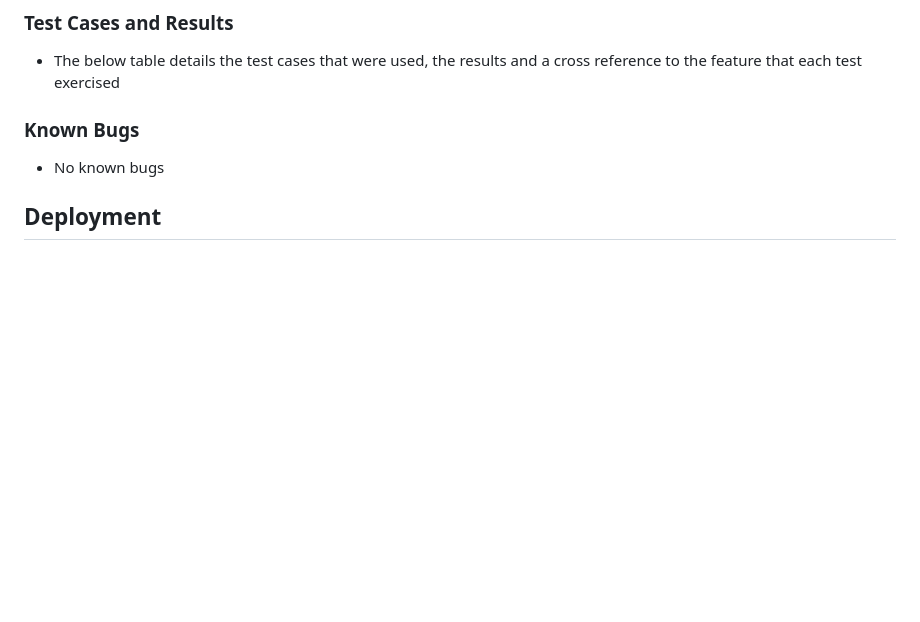
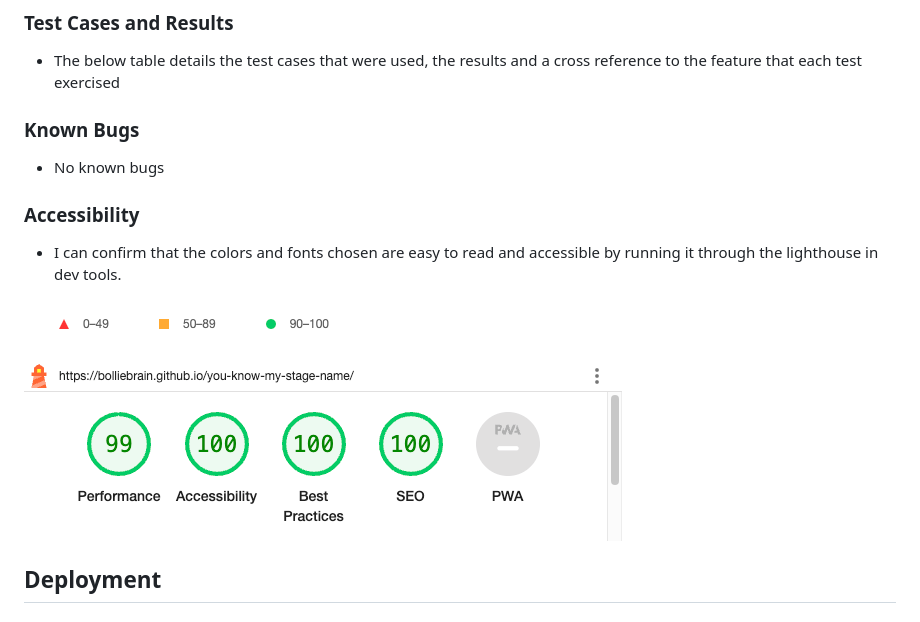
Before and after one commit to bolliebrain/you-know-my-stage-name, a Markdown page: README.md, the part around the change. Drawn GitHub-style; pictures changed too: documentation/testing/accessibility-metrics.png (added), documentation/testing/accessibility.png (added); blank space fills up the shorter version.

Commit message:
Added accessibility testing image to readme

```diff
--- a/README.md
+++ b/README.md
@@ -150,11 +150,16 @@ The reason for the unused variable "questions" message is that that data.js file
 
 - The below table details the test cases that were used, the results and a cross reference to the feature that each test exercised
 
-
-
 ### Known Bugs
 
 - No known bugs
+
+### Accessibility
+- I can confirm that the colors and fonts chosen are easy to read and accessible by running it through the lighthouse in dev tools.
+
+![Metrics](documentation/testing/accessibility-metrics.png)
+
+![Accessibility](documentation/testing/accessibility.png)
 
 ## Deployment
 
```
